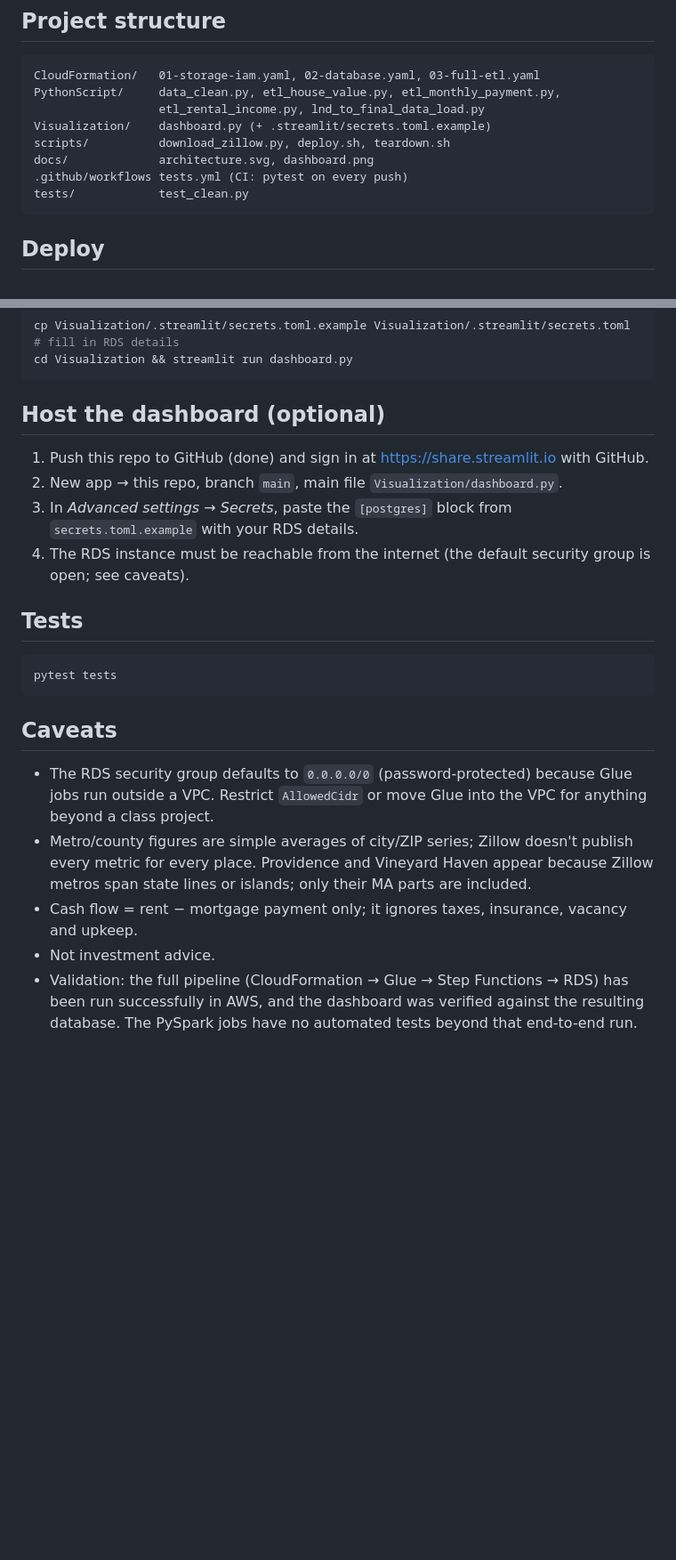
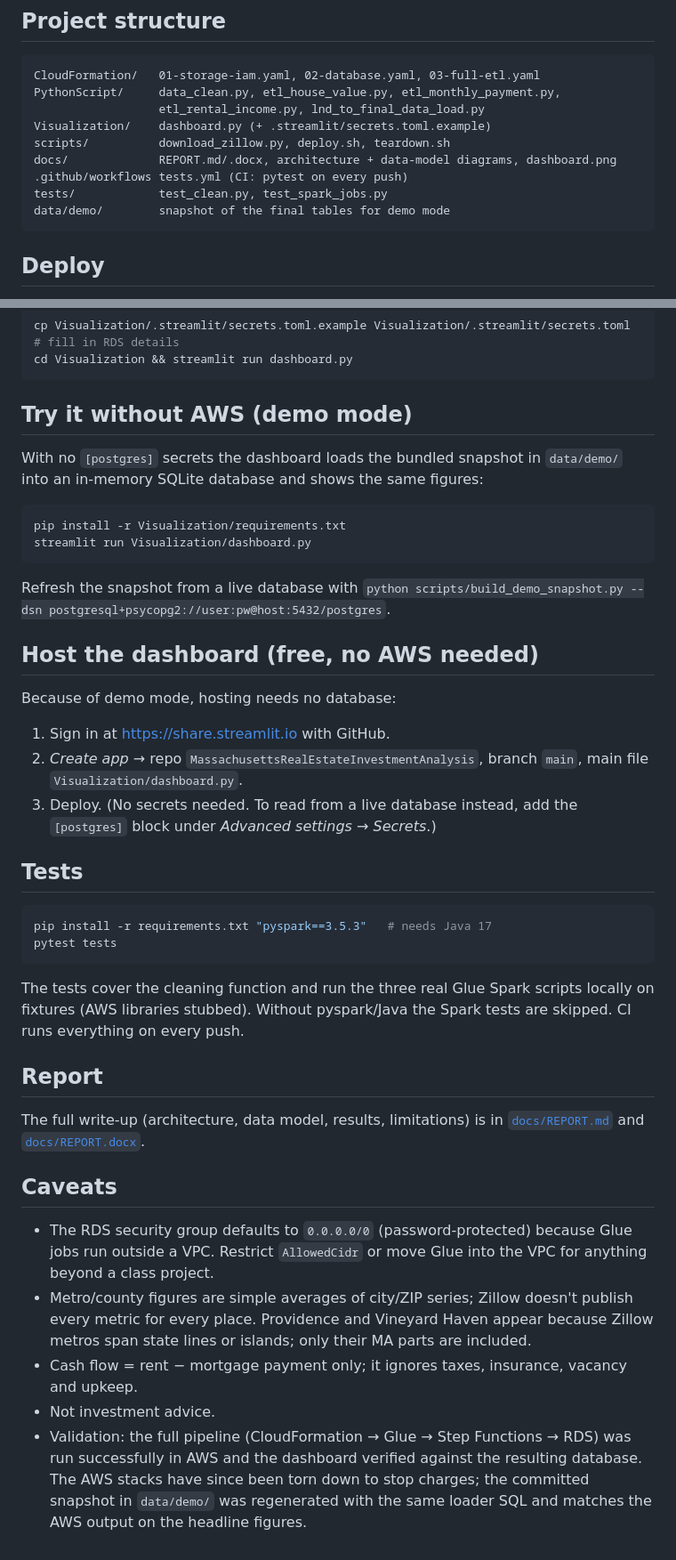
Before and after one commit to Huizhenli/MassachusettsRealEstateInvestmentAnalysis, a Markdown page: README.md, 2 parts joined by grey strips. Shown at 89% size. GitHub-like rendering; blank space fills up the shorter version.

````diff
--- a/README.md
+++ b/README.md
@@ -56,9 +56,10 @@ PythonScript/     data_clean.py, etl_house_value.py, etl_monthly_payment.py,
                   etl_rental_income.py, lnd_to_final_data_load.py
 Visualization/    dashboard.py (+ .streamlit/secrets.toml.example)
 scripts/          download_zillow.py, deploy.sh, teardown.sh
-docs/             architecture.svg, dashboard.png
+docs/             REPORT.md/.docx, architecture + data-model diagrams, dashboard.png
 .github/workflows tests.yml (CI: pytest on every push)
-tests/            test_clean.py
+tests/            test_clean.py, test_spark_jobs.py
+data/demo/        snapshot of the final tables for demo mode
 ```
 
 ## Deploy
@@ -77,20 +78,33 @@ cp Visualization/.streamlit/secrets.toml.example Visualization/.streamlit/secret
 cd Visualization && streamlit run dashboard.py
 ```
 
-## Host the dashboard (optional)
-1. Push this repo to GitHub (done) and sign in at <https://share.streamlit.io> with GitHub.
-2. New app → this repo, branch `main`, main file `Visualization/dashboard.py`.
-3. In *Advanced settings → Secrets*, paste the `[postgres]` block from `secrets.toml.example` with your RDS details.
-4. The RDS instance must be reachable from the internet (the default security group is open; see caveats).
+## Try it without AWS (demo mode)
+With no `[postgres]` secrets the dashboard loads the bundled snapshot in `data/demo/` into an in-memory SQLite database and shows the same figures:
+```bash
+pip install -r Visualization/requirements.txt
+streamlit run Visualization/dashboard.py
+```
+Refresh the snapshot from a live database with `python scripts/build_demo_snapshot.py --dsn postgresql+psycopg2://user:pw@host:5432/postgres`.
+
+## Host the dashboard (free, no AWS needed)
+Because of demo mode, hosting needs no database:
+1. Sign in at <https://share.streamlit.io> with GitHub.
+2. *Create app* → repo `MassachusettsRealEstateInvestmentAnalysis`, branch `main`, main file `Visualization/dashboard.py`.
+3. Deploy. (No secrets needed. To read from a live database instead, add the `[postgres]` block under *Advanced settings → Secrets*.)
 
 ## Tests
 ```bash
+pip install -r requirements.txt "pyspark==3.5.3"   # needs Java 17
 pytest tests
 ```
+The tests cover the cleaning function and run the three real Glue Spark scripts locally on fixtures (AWS libraries stubbed). Without pyspark/Java the Spark tests are skipped. CI runs everything on every push.
+
+## Report
+The full write-up (architecture, data model, results, limitations) is in [`docs/REPORT.md`](docs/REPORT.md) and [`docs/REPORT.docx`](docs/REPORT.docx).
 
 ## Caveats
 - The RDS security group defaults to `0.0.0.0/0` (password-protected) because Glue jobs run outside a VPC. Restrict `AllowedCidr` or move Glue into the VPC for anything beyond a class project.
 - Metro/county figures are simple averages of city/ZIP series; Zillow doesn't publish every metric for every place. Providence and Vineyard Haven appear because Zillow metros span state lines or islands; only their MA parts are included.
 - Cash flow = rent − mortgage payment only; it ignores taxes, insurance, vacancy and upkeep.
 - Not investment advice.
-- Validation: the full pipeline (CloudFormation → Glue → Step Functions → RDS) has been run successfully in AWS, and the dashboard was verified against the resulting database. The PySpark jobs have no automated tests beyond that end-to-end run.
+- Validation: the full pipeline (CloudFormation → Glue → Step Functions → RDS) was run successfully in AWS and the dashboard verified against the resulting database. The AWS stacks have since been torn down to stop charges; the committed snapshot in `data/demo/` was regenerated with the same loader SQL and matches the AWS output on the headline figures.
````
Also changed, not shown: docs/REPORT.md (added, +95 -0 lines), docs/architecture.png (added), docs/data_model.png (added), 16 other files.
